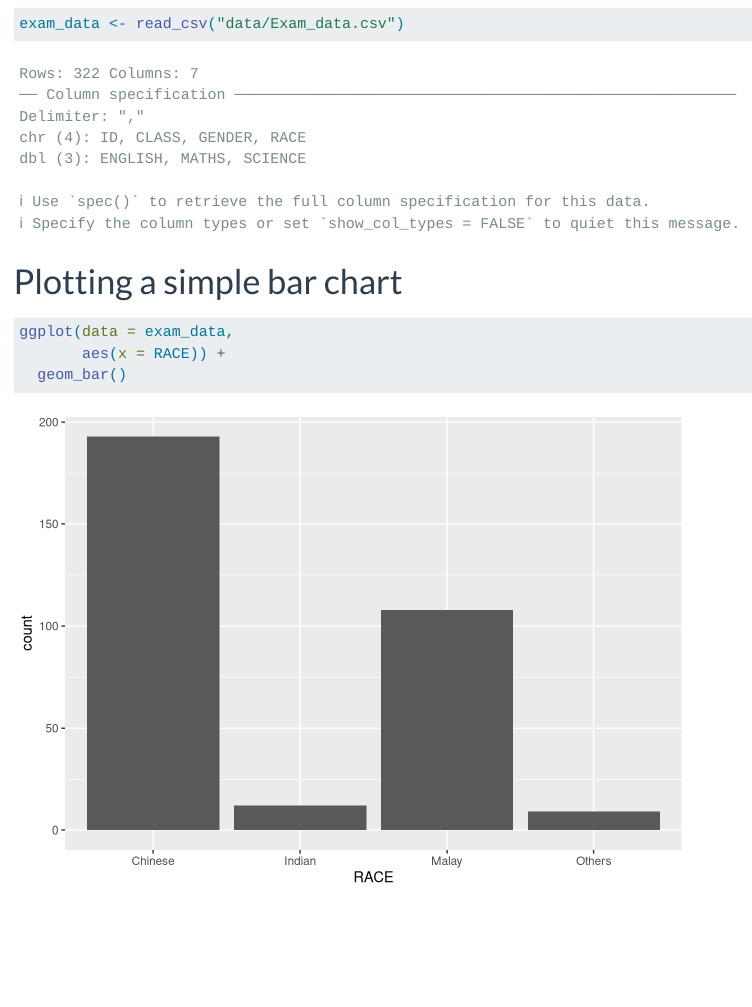
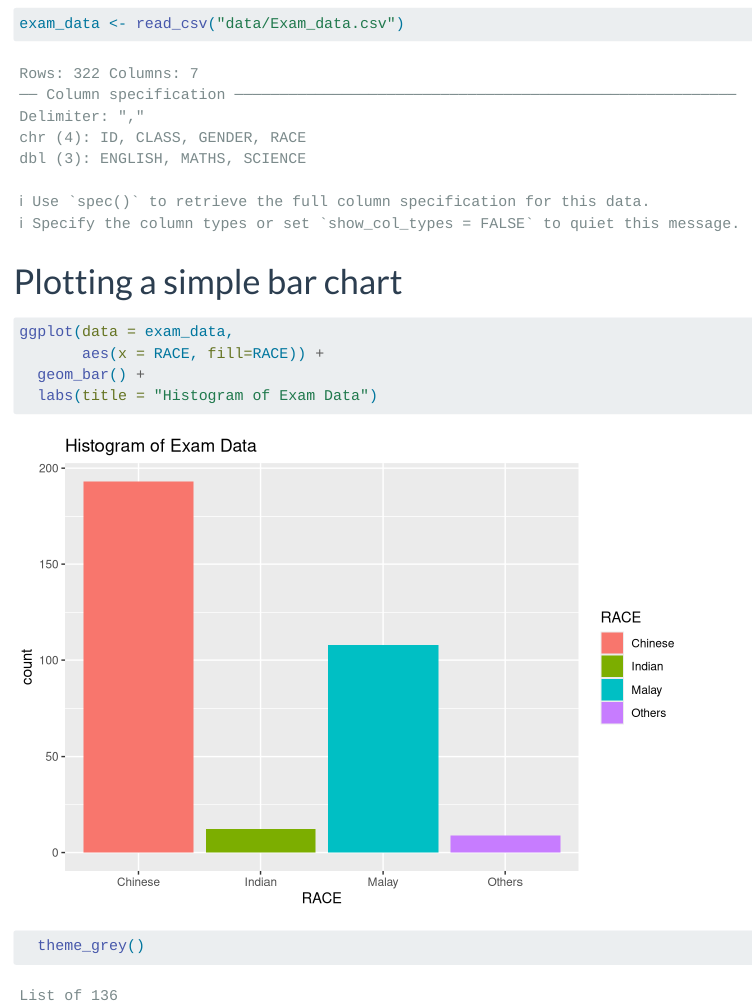
Before and after one commit to Shauntanyr/ISSS608-VAA, a Quarto document (Hands-on_Ex/Hands-on_Ex01/Hands-on_Ex01.qmd): the page in a window 1100 px wide, from 390 px down. Rendered offline with R 4.5, knitr and Pandoc in place of Quarto, with nearby package versions; menus at the side of the page are left out.

Commit message:
Hands-on Ex 01

````diff
--- a/Hands-on_Ex/Hands-on_Ex01/Hands-on_Ex01.qmd
+++ b/Hands-on_Ex/Hands-on_Ex01/Hands-on_Ex01.qmd
@@ -23,6 +23,8 @@ exam_data <- read_csv("data/Exam_data.csv")
 
 ```{r}
 ggplot(data = exam_data,
-       aes(x = RACE)) +
-  geom_bar()
+       aes(x = RACE, fill=RACE)) +
+  geom_bar() +
+  labs(title = "Histogram of Exam Data")
+  theme_grey()
 ```
````
Also changed, not shown: 2 other files.
